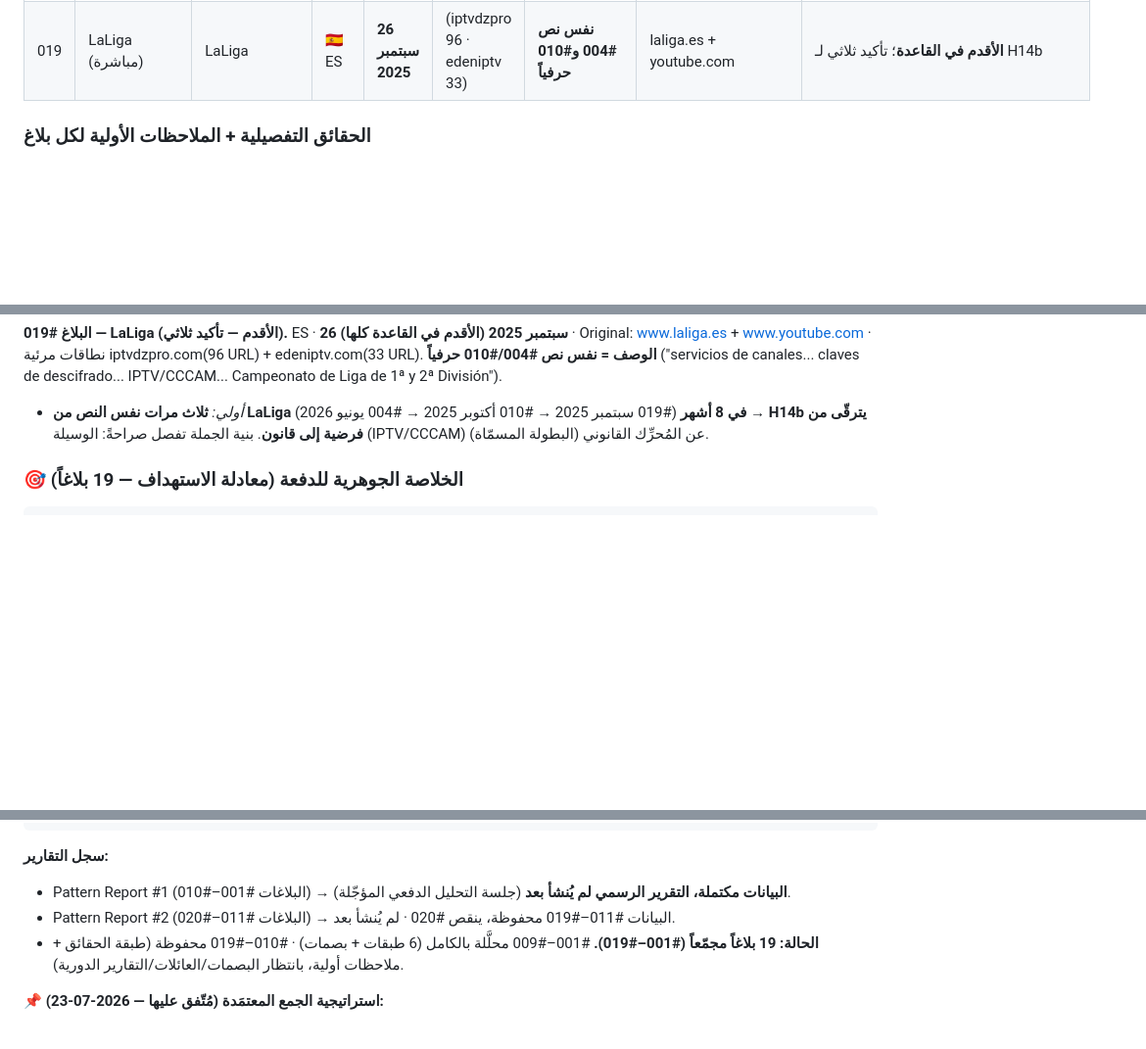
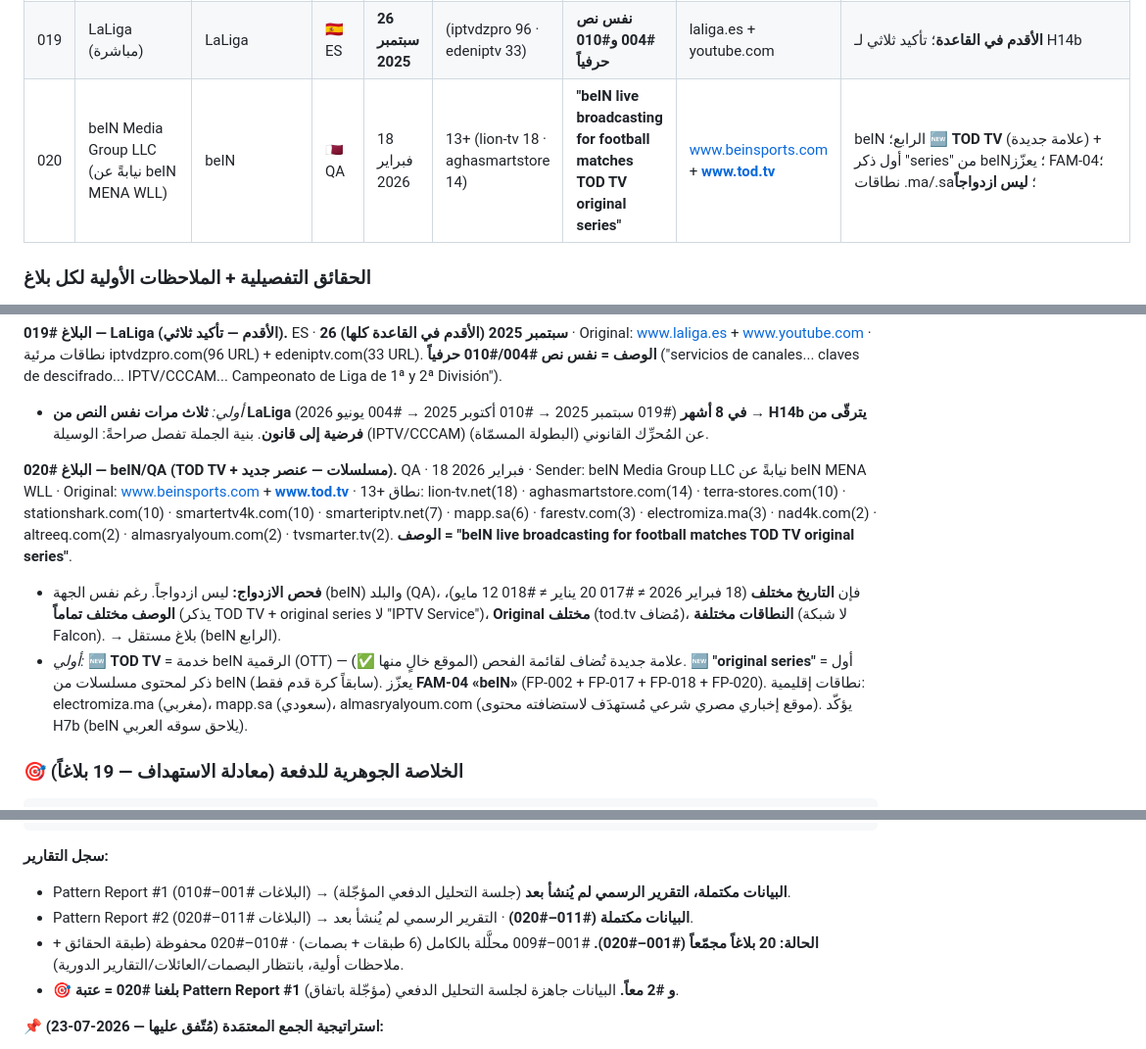
Before and after one commit to zamouriiiptv-beep/castivio-site, a Markdown page: DMCA_KNOWLEDGE_BASE.md, 3 parts joined by grey strips. Shown at 98% size. GitHub-like rendering; blank space fills up the shorter version.

Commit message:
Add DMCA report #020 (beIN/TOD TV, QA) - new independent report, not duplicate

```diff
--- a/DMCA_KNOWLEDGE_BASE.md
+++ b/DMCA_KNOWLEDGE_BASE.md
@@ -996,6 +996,7 @@ _(كل الإجراءات أدناه من بلاغ واحد = **احترازية
 | 017 | beIN Media Group LLC (نيابةً عن beIN MENA WLL) | beIN | 🇶🇦 QA | 20 يناير 2026 | 64 | **"IPTV Service"** (نفس #002 حرفياً) | www.beinsports.com | **قطر — بلد جديد**؛ FAM-04 محتمل؛ شبكة **Falcon** (~15 نطاق)؛ استهداف السعودية |
 | 018 | beIN Media Group (مباشرة) | beIN | 🇶🇦 QA | 12 مايو 2026 | 30+ | **الوصف الكامل**: "IPTV services + satellite receivers → unauthorized access to **beIN content**" | www.beinsports.com | أوضح دليل نصّي أن IPTV = **وسيلة لا محتوى**؛ rumble.com(9)/globalsources/ar.dhgate |
 | 019 | LaLiga (مباشرة) | LaLiga | 🇪🇸 ES | **26 سبتمبر 2025** | (iptvdzpro 96 · edeniptv 33) | **نفس نص #004 و#010 حرفياً** | laliga.es + youtube.com | **الأقدم في القاعدة**؛ تأكيد ثلاثي لـ H14b |
+| 020 | beIN Media Group LLC (نيابةً عن beIN MENA WLL) | beIN | 🇶🇦 QA | 18 فبراير 2026 | 13+ (lion-tv 18 · aghasmartstore 14) | **"beIN live broadcasting for football matches TOD TV original series"** | www.beinsports.com + **www.tod.tv** | beIN الرابع؛ 🆕 **TOD TV** (علامة جديدة) + أول ذكر "series" من beIN؛ يعزّز FAM-04؛ نطاقات .ma/.sa؛ **ليس ازدواجاً** |
 
 ### الحقائق التفصيلية + الملاحظات الأولية لكل بلاغ
 
@@ -1028,6 +1029,10 @@ _(كل الإجراءات أدناه من بلاغ واحد = **احترازية
 
 **البلاغ #019 — LaLiga (الأقدم — تأكيد ثلاثي).** ES · **26 سبتمبر 2025 (الأقدم في القاعدة كلها)** · Original: www.laliga.es + www.youtube.com · نطاقات مرئية iptvdzpro.com(96 URL) + edeniptv.com(33 URL). **الوصف = نفس نص #004/#010 حرفياً** ("servicios de canales... claves de descifrado... IPTV/CCCAM... Campeonato de Liga de 1ª y 2ª División").
 - _أولي:_ **ثلاث مرات نفس النص من LaLiga في 8 أشهر** (#019 سبتمبر 2025 → #010 أكتوبر 2025 → #004 يونيو 2026) → **H14b يترقّى من فرضية إلى قانون**. بنية الجملة تفصل صراحةً: الوسيلة (IPTV/CCCAM) عن المُحرِّك القانوني (البطولة المسمّاة).
+
+**البلاغ #020 — beIN/QA (TOD TV + مسلسلات — عنصر جديد).** QA · 18 فبراير 2026 · Sender: beIN Media Group LLC نيابةً عن beIN MENA WLL · Original: www.beinsports.com + **www.tod.tv** · 13+ نطاق: lion-tv.net(18) · aghasmartstore.com(14) · terra-stores.com(10) · stationshark.com(10) · smartertv4k.com(10) · smarteriptv.net(7) · mapp.sa(6) · farestv.com(3) · electromiza.ma(3) · nad4k.com(2) · altreeq.com(2) · almasryalyoum.com(2) · tvsmarter.tv(2). **الوصف = "beIN live broadcasting for football matches TOD TV original series"**.
+- **فحص الازدواج:** ليس ازدواجاً. رغم نفس الجهة (beIN) والبلد (QA)، فإن **التاريخ مختلف** (18 فبراير 2026 ≠ #017 20 يناير ≠ #018 12 مايو)، **الوصف مختلف تماماً** (يذكر TOD TV + original series لا "IPTV Service")، **Original مختلف** (tod.tv مُضاف)، **النطاقات مختلفة** (لا شبكة Falcon). → بلاغ مستقل (beIN الرابع).
+- _أولي:_ 🆕 **TOD TV** = خدمة beIN الرقمية (OTT) — علامة جديدة تُضاف لقائمة الفحص (الموقع خالٍ منها ✅). 🆕 **"original series"** = أول ذكر لمحتوى مسلسلات من beIN (سابقاً كرة قدم فقط). يعزّز **FAM-04 «beIN»** (FP-002 + FP-017 + FP-018 + FP-020). نطاقات إقليمية: electromiza.ma (مغربي)، mapp.sa (سعودي)، almasryalyoum.com (موقع إخباري مصري شرعي مُستهدَف لاستضافته محتوى). يؤكّد H7b (beIN يلاحق سوقه العربي).
 
 ### 🎯 الخلاصة الجوهرية للدفعة (معادلة الاستهداف — 19 بلاغاً)
 
@@ -1233,8 +1238,9 @@ _(القاعدة الذهبية: لا حذف. أي استنتاج ثبت خطؤ
 
 **سجل التقارير:**
 - Pattern Report #1 (البلاغات #001–#010) → **البيانات مكتملة، التقرير الرسمي لم يُنشأ بعد** (جلسة التحليل الدفعي المؤجّلة).
-- Pattern Report #2 (البلاغات #011–#020) → البيانات #011–#019 محفوظة، ينقص #020 · لم يُنشأ بعد.
-- **الحالة: 19 بلاغاً مجمّعاً (#001–#019).** #001–#009 محلَّلة بالكامل (6 طبقات + بصمات) · #010–#019 محفوظة (طبقة الحقائق + ملاحظات أولية، بانتظار البصمات/العائلات/التقارير الدورية).
+- Pattern Report #2 (البلاغات #011–#020) → **البيانات مكتملة (#011–#020)** · التقرير الرسمي لم يُنشأ بعد.
+- **الحالة: 20 بلاغاً مجمّعاً (#001–#020).** #001–#009 محلَّلة بالكامل (6 طبقات + بصمات) · #010–#020 محفوظة (طبقة الحقائق + ملاحظات أولية، بانتظار البصمات/العائلات/التقارير الدورية).
+- **🎯 بلغنا #020 = عتبة Pattern Report #1 و #2 معاً.** البيانات جاهزة لجلسة التحليل الدفعي (مؤجّلة باتفاق).
 
 **📌 استراتيجية الجمع المعتمَدة (مُتّفق عليها — 2026-07-23):**
 - **بلغنا التشبّع الإحصائي عند 19 بلاغاً.** كل بلاغ إضافي متشابه ≈ +5% معرفة (تكرار). لذا: **جمع انتقائي لا تكديس.**
```
Also changed, not shown: other parts of DMCA_KNOWLEDGE_BASE.md (+1 -0 lines).
